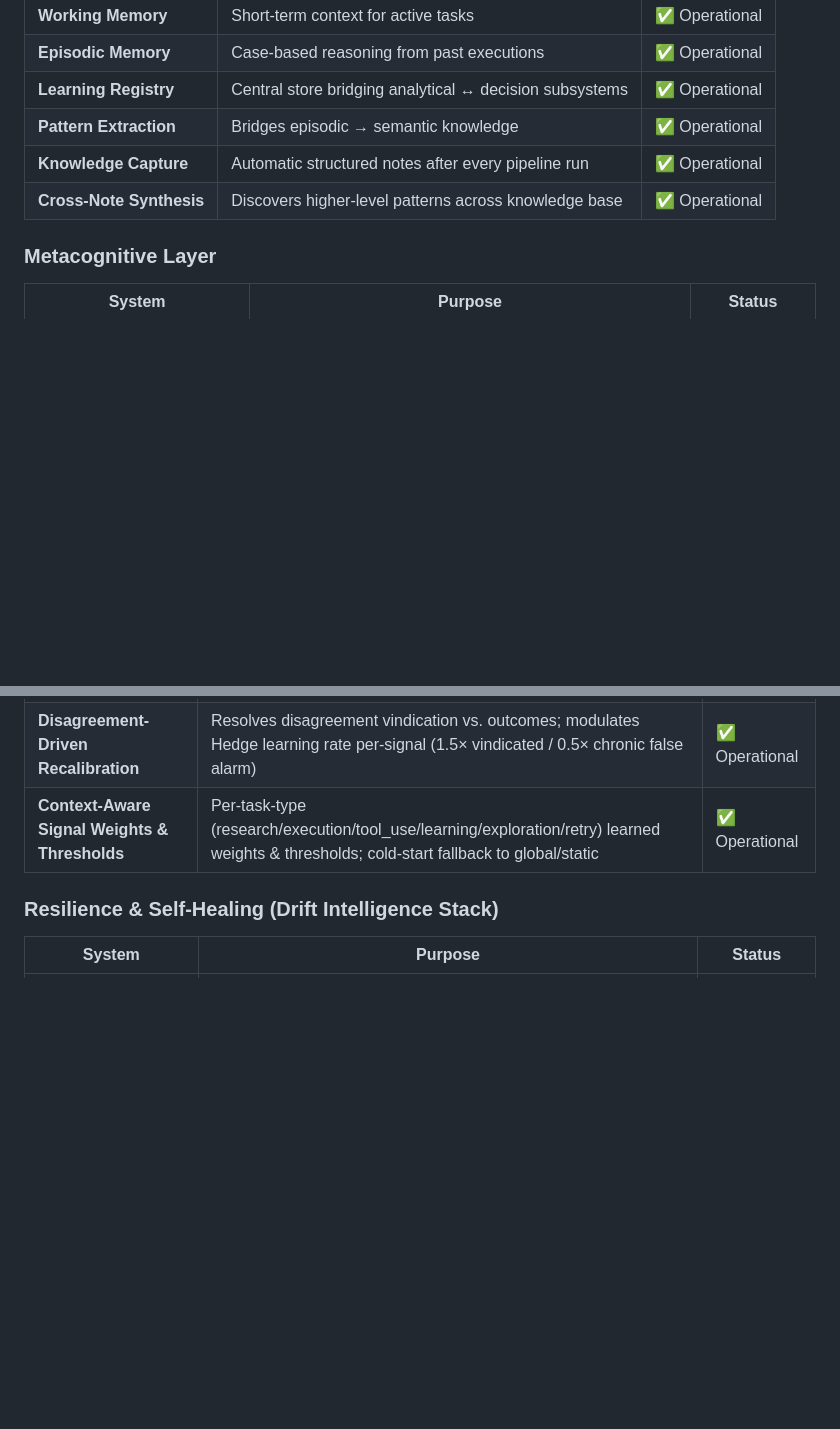
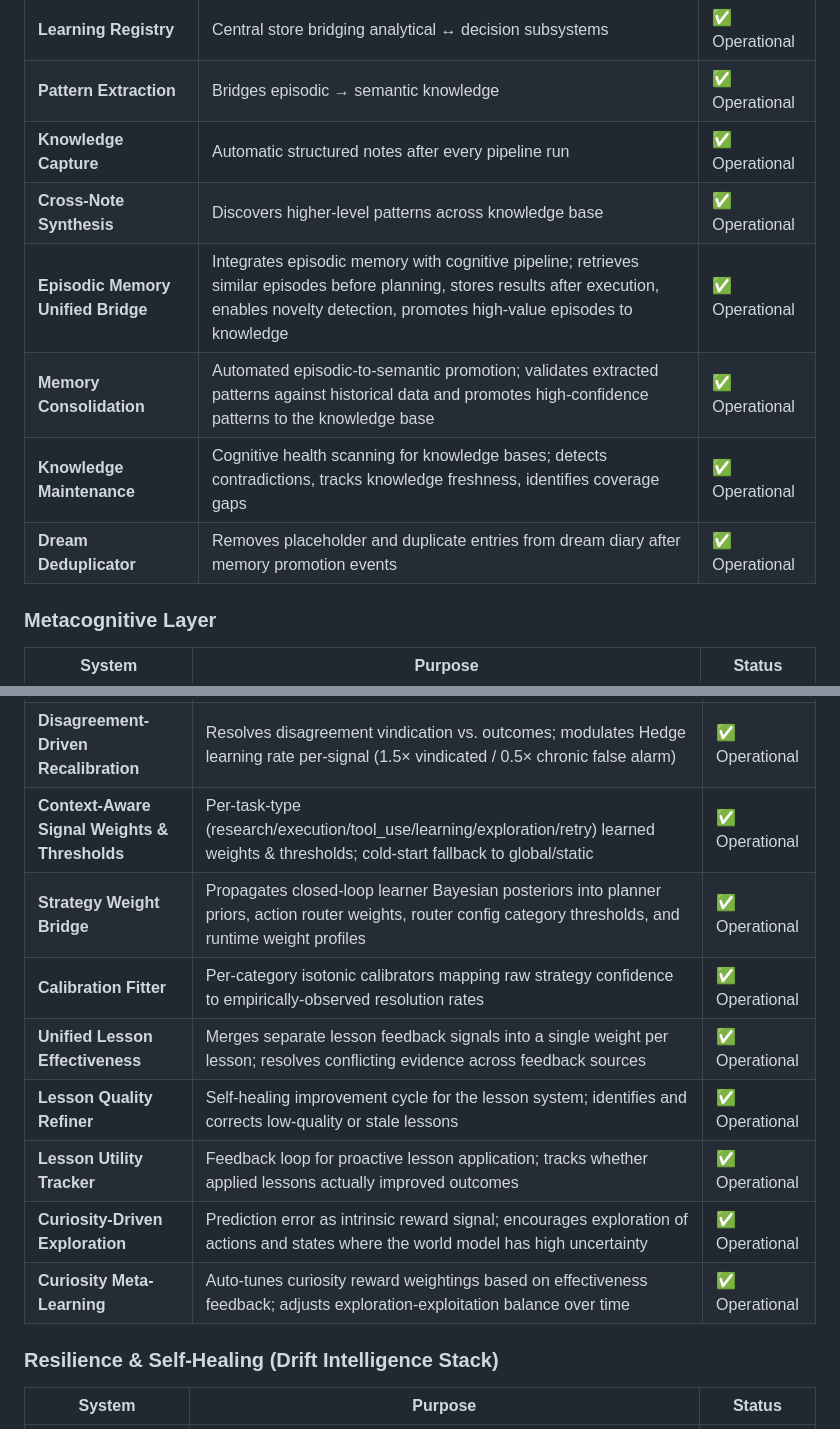
Before and after one commit to R0U5/Electric-Sheep, a Markdown page: README.md, 2 parts joined by grey strips. GitHub-like rendering; blank space fills up the shorter version.

```diff
--- a/README.md
+++ b/README.md
@@ -51,6 +51,10 @@ The **Unified Cognitive Pipeline** — the main decision loop that orchestrates
 | **Pattern Extraction** | Bridges episodic → semantic knowledge | ✅ Operational |
 | **Knowledge Capture** | Automatic structured notes after every pipeline run | ✅ Operational |
 | **Cross-Note Synthesis** | Discovers higher-level patterns across knowledge base | ✅ Operational |
+| **Episodic Memory Unified Bridge** | Integrates episodic memory with cognitive pipeline; retrieves similar episodes before planning, stores results after execution, enables novelty detection, promotes high-value episodes to knowledge | ✅ Operational |
+| **Memory Consolidation** | Automated episodic-to-semantic promotion; validates extracted patterns against historical data and promotes high-confidence patterns to the knowledge base | ✅ Operational |
+| **Knowledge Maintenance** | Cognitive health scanning for knowledge bases; detects contradictions, tracks knowledge freshness, identifies coverage gaps | ✅ Operational |
+| **Dream Deduplicator** | Removes placeholder and duplicate entries from dream diary after memory promotion events | ✅ Operational |
 
 ### Metacognitive Layer
 | System | Purpose | Status |
@@ -75,6 +81,13 @@ The **Unified Cognitive Pipeline** — the main decision loop that orchestrates
 | **Ensemble Disagreement Detection** | Computes variance/entropy/range/CV across signals; meta-uncertainty feeds decision advisor → lowers confidence on contradiction | ✅ Operational |
 | **Disagreement-Driven Recalibration** | Resolves disagreement vindication vs. outcomes; modulates Hedge learning rate per-signal (1.5× vindicated / 0.5× chronic false alarm) | ✅ Operational |
 | **Context-Aware Signal Weights & Thresholds** | Per-task-type (research/execution/tool_use/learning/exploration/retry) learned weights & thresholds; cold-start fallback to global/static | ✅ Operational |
+| **Strategy Weight Bridge** | Propagates closed-loop learner Bayesian posteriors into planner priors, action router weights, router config category thresholds, and runtime weight profiles | ✅ Operational |
+| **Calibration Fitter** | Per-category isotonic calibrators mapping raw strategy confidence to empirically-observed resolution rates | ✅ Operational |
+| **Unified Lesson Effectiveness** | Merges separate lesson feedback signals into a single weight per lesson; resolves conflicting evidence across feedback sources | ✅ Operational |
+| **Lesson Quality Refiner** | Self-healing improvement cycle for the lesson system; identifies and corrects low-quality or stale lessons | ✅ Operational |
+| **Lesson Utility Tracker** | Feedback loop for proactive lesson application; tracks whether applied lessons actually improved outcomes | ✅ Operational |
+| **Curiosity-Driven Exploration** | Prediction error as intrinsic reward signal; encourages exploration of actions and states where the world model has high uncertainty | ✅ Operational |
+| **Curiosity Meta-Learning** | Auto-tunes curiosity reward weightings based on effectiveness feedback; adjusts exploration-exploitation balance over time | ✅ Operational |
 
 ### Resilience & Self-Healing (Drift Intelligence Stack)
 | System | Purpose | Status |
```
Also changed, not shown: other parts of README.md (+15 -25 lines).
